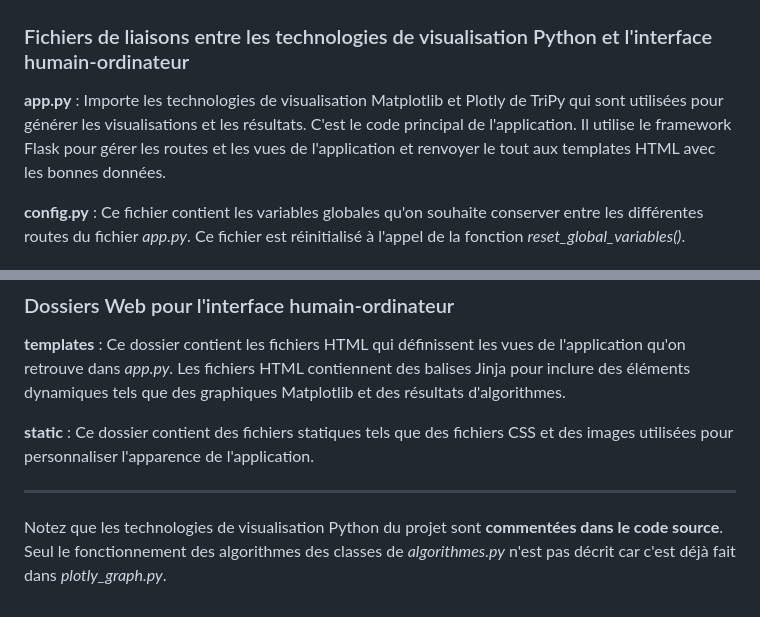
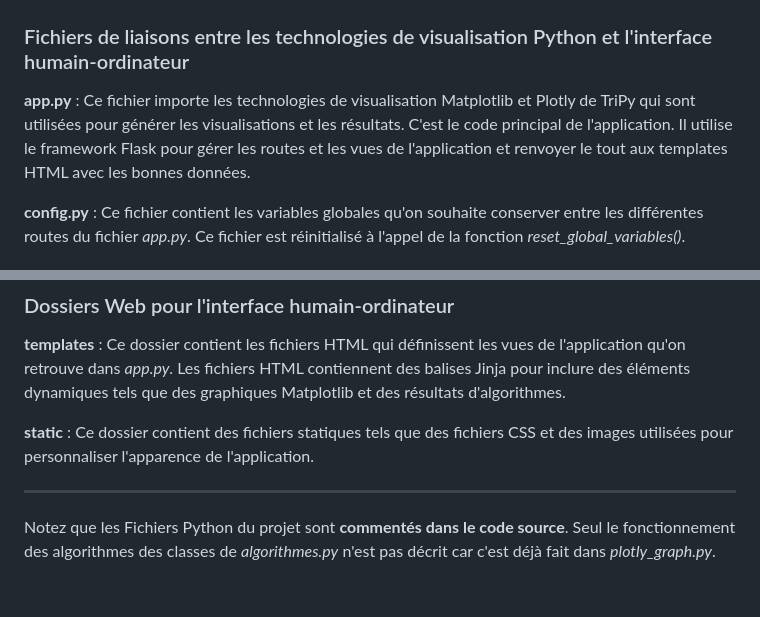
Before and after one commit to HydRen-fr/TriPy, a Markdown page: doc/README.md, 2 parts joined by grey strips. Rendered like a GitHub page.

```diff
--- a/doc/README.md
+++ b/doc/README.md
@@ -9,7 +9,7 @@
 
 ### Fichiers de liaisons entre les technologies de visualisation Python et l'interface humain-ordinateur
 
-**app.py** : Importe les technologies de visualisation Matplotlib et Plotly de TriPy qui sont utilisées pour générer les visualisations et les résultats. C'est le code principal de l'application. Il utilise le framework Flask pour gérer les routes et les vues de l'application et renvoyer le tout aux templates HTML avec les bonnes données.
+**app.py** : Ce fichier importe les technologies de visualisation Matplotlib et Plotly de TriPy qui sont utilisées pour générer les visualisations et les résultats. C'est le code principal de l'application. Il utilise le framework Flask pour gérer les routes et les vues de l'application et renvoyer le tout aux templates HTML avec les bonnes données.
 
 **config.py** : Ce fichier contient les variables globales qu'on souhaite conserver entre les différentes routes du fichier *app.py*. Ce fichier est réinitialisé à l'appel de la fonction *reset_global_variables()*.
 
@@ -40,4 +40,4 @@ Pour prendre correctement en main les classes du fichier *algorithmes.py*, veill
 
 ---
 
-Notez que les technologies de visualisation Python du projet sont **commentées dans le code source**. Seul le fonctionnement des algorithmes des classes de *algorithmes.py* n'est pas décrit car c'est déjà fait dans *plotly_graph.py*.
+Notez que les Fichiers Python du projet sont **commentés dans le code source**. Seul le fonctionnement des algorithmes des classes de *algorithmes.py* n'est pas décrit car c'est déjà fait dans *plotly_graph.py*.
```
Also changed, not shown: README.md (+3 -1 lines), doc/codons_ensemble.png (added).
